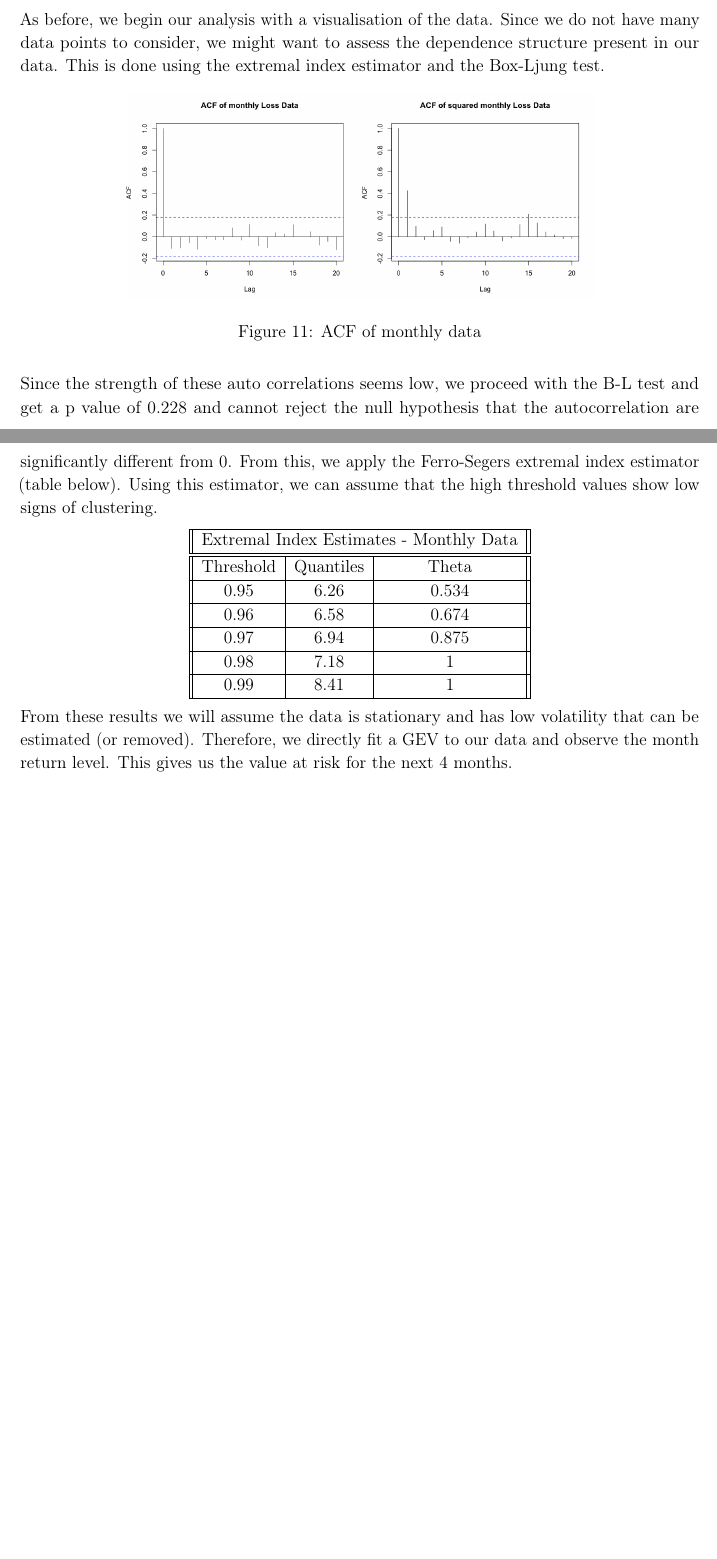
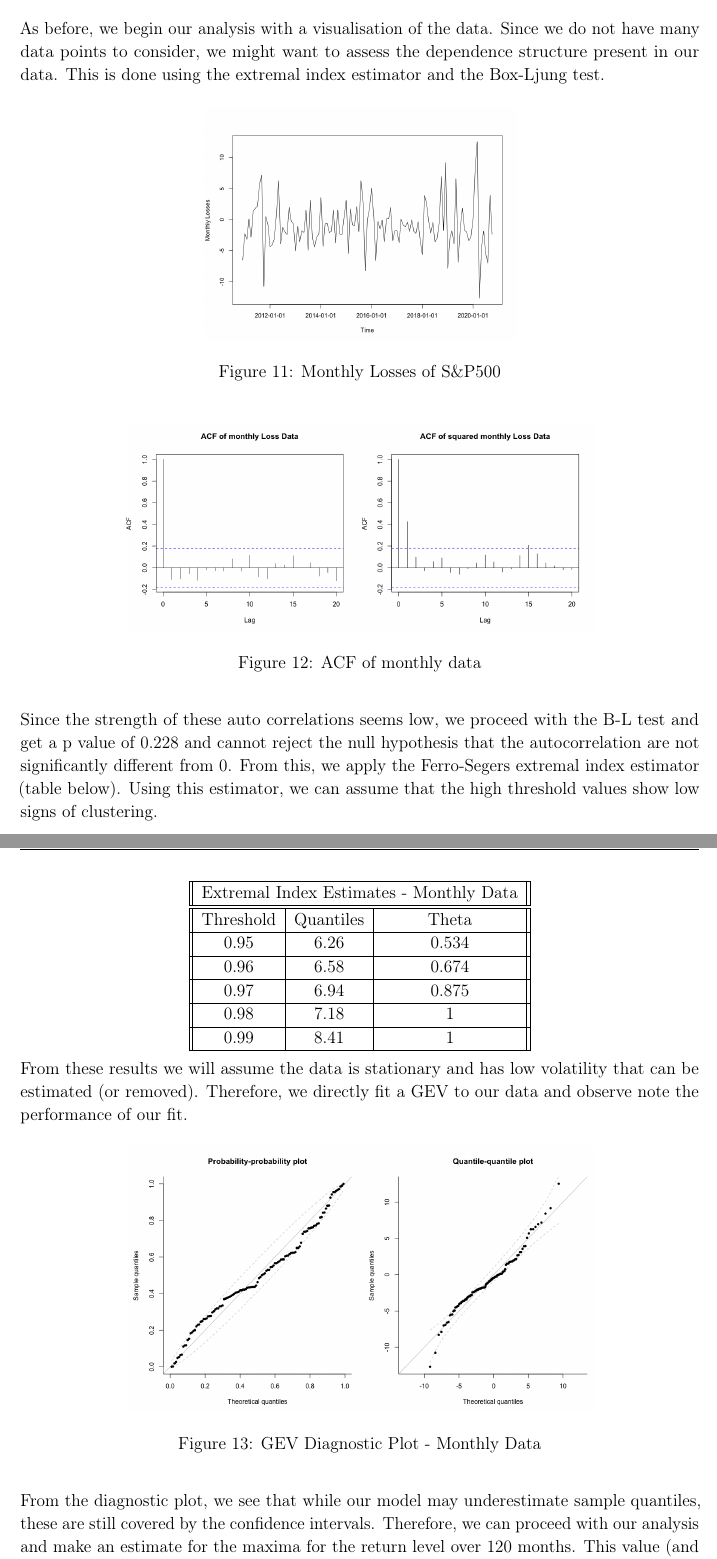
Before and after one commit to jdjame/Analysis-of-Extreme-Values---Math-80622A, a LaTeX problem sheet (Assignments/Assignment 4.tex): two parts of pages 8 and 9 of 9, joined at a grey line, cut so that both start at the same text, the shorter picture padded with empty space. Compiled offline with pdfLaTeX.

Commit message:
Updates from Overleaf

```diff
--- a/Assignments/Assignment 4.tex
+++ b/Assignments/Assignment 4.tex
@@ -204,11 +204,18 @@ As before, we begin our analysis with a visualisation of the data. Since we do n
 
 \begin{figure}[H]
 \begin{center}
+{\includegraphics[width=3in]{Assignments/a4/month-data.png}}
+\caption{Monthly Losses of S\&P500}
+\end{center}
+\end{figure}
+
+\begin{figure}[H]
+\begin{center}
 {\includegraphics[width=4.5in]{Assignments/a4/mth-acf.png}}
 \caption{ACF of monthly data}
 \end{center}
 \end{figure}
-Since the strength of these auto correlations seems low, we proceed with the B-L test and get a p value of 0.228 and cannot reject the null hypothesis that the autocorrelation are significantly different from 0. From this, we apply the Ferro-Segers extremal index estimator (table below). Using this estimator, we can assume that the high threshold values show low signs of clustering.
+Since the strength of these auto correlations seems low, we proceed with the B-L test and get a p value of 0.228 and cannot reject the null hypothesis that the autocorrelation are not significantly different from 0. From this, we apply the Ferro-Segers extremal index estimator (table below). Using this estimator, we can assume that the high threshold values show low signs of clustering.
 
 \begin{center}
 \begin{tabular}{ ||c |c |c|| }\hline
@@ -222,7 +229,15 @@ Threshold & Quantiles& Theta\\\hline
 \end{tabular}
 \end{center}
 
- From these results we will assume the data is stationary and has low volatility that can be estimated (or removed).  Therefore, we directly fit a GEV to our data and observe the month return level. This gives us the value at risk for the next 4 months.
+ From these results we will assume the data is stationary and has low volatility that can be estimated (or removed). Therefore, we directly fit a GEV to our data and observe note the performance of our fit.
+ \begin{figure}[H]
+\begin{center}
+{\includegraphics[width=4.5in]{Assignments/a4/month-diag.png}}
+\caption{GEV Diagnostic Plot - Monthly Data}
+\end{center}
+\end{figure}
+From the diagnostic plot, we see that while our model may underestimate sample quantiles, these are still covered by the confidence intervals. Therefore, we can proceed with our analysis and make an estimate for the maxima for the return level over 120 months. This value (and the corresponding confidence intervals) will give us the maximum loss we expect to see over the next 10 years. The value is 7.96 and the confidence intervals are   [9.37 11.88].
+
 
 
 \end{solution}
```
Also changed, not shown: Assignments/a4/month-diag.png (added), Assignments/Assignment 4.tex (6 more changed lines).
